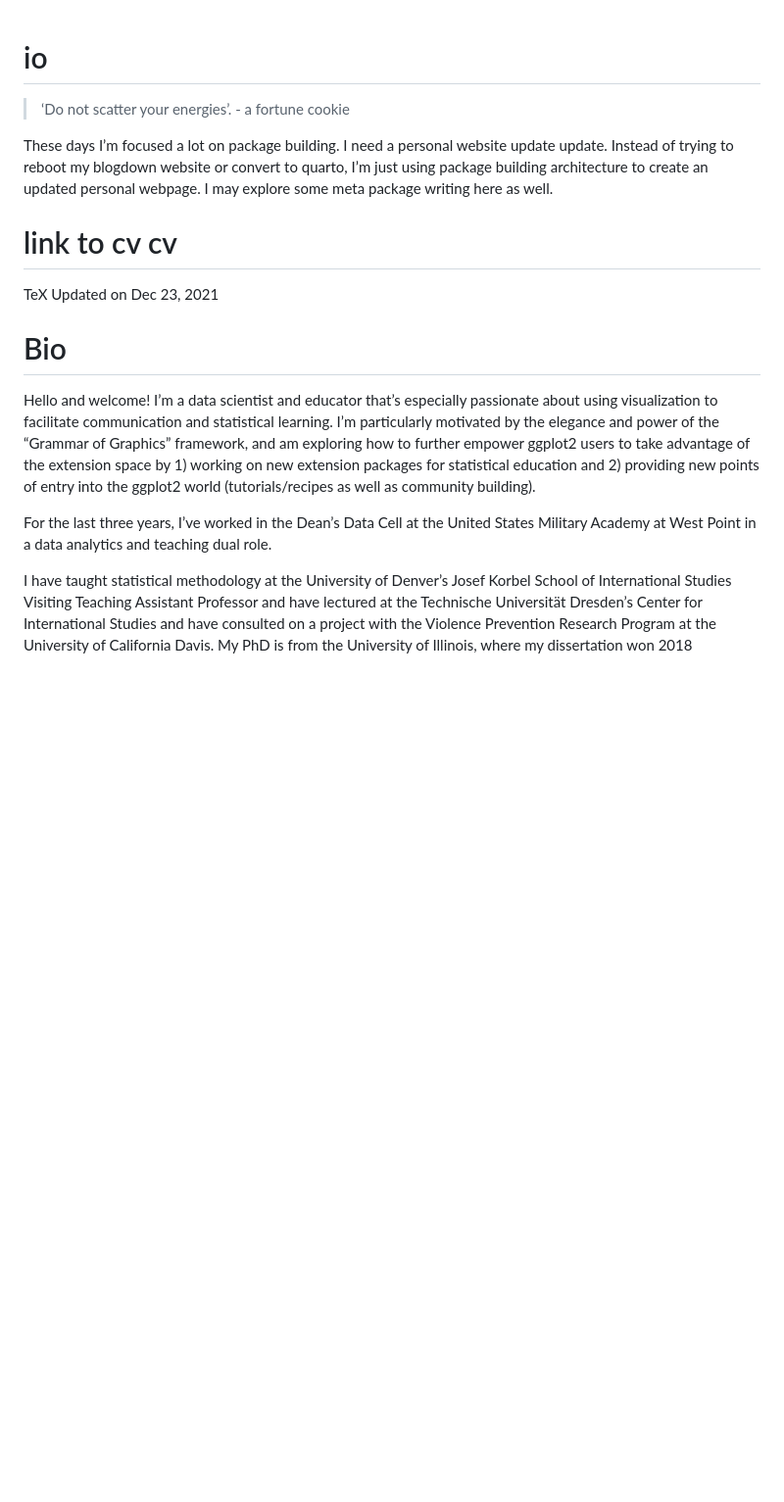
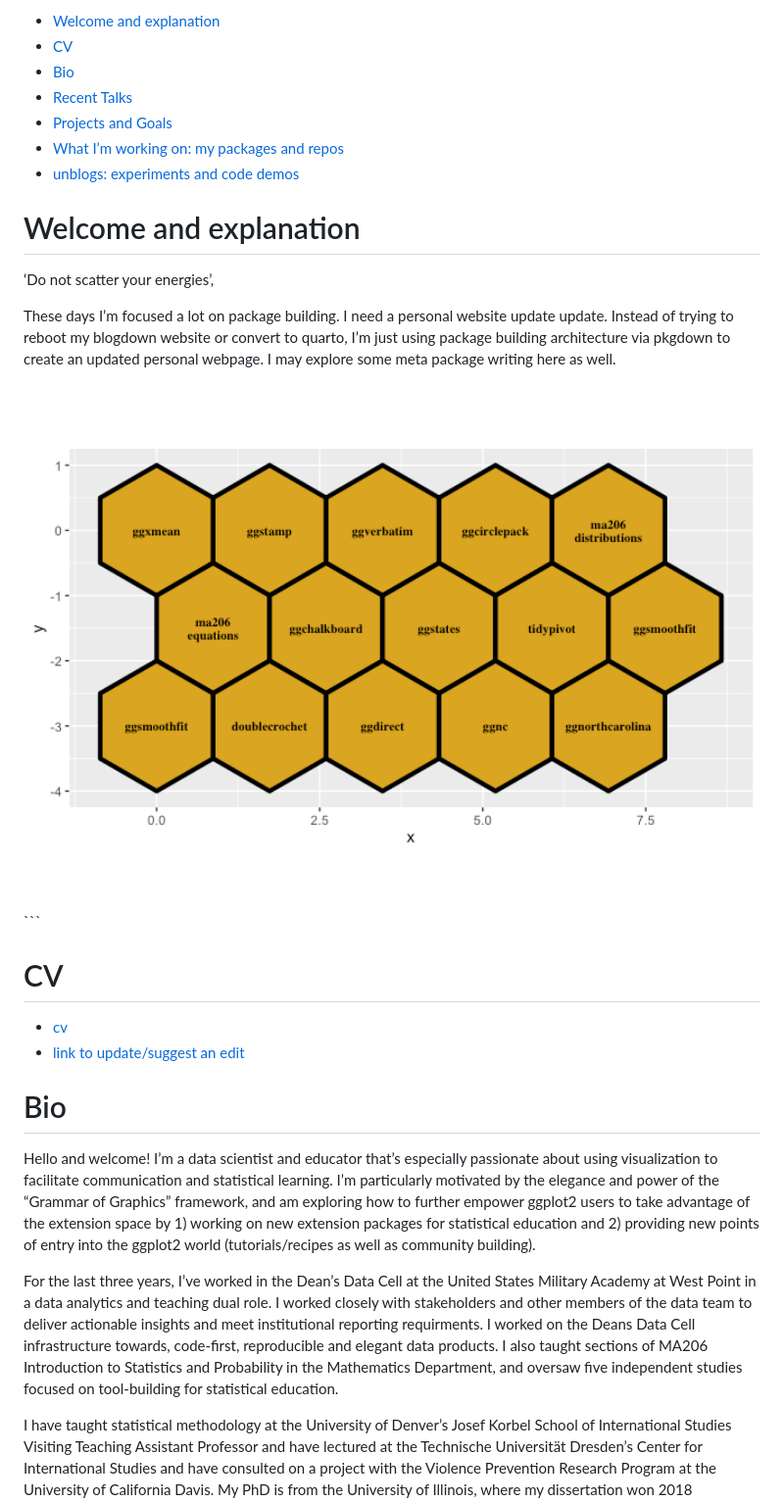
Before and after one commit to EvaMaeRey/io, a Markdown page: README.md, the part around the change printed below. Shown: that part at 98% size. GitHub-like rendering; pictures changed too: man/figures/README-unnamed-chunk-2-1.png (added); blank space fills up the shorter version.

```diff
--- a/README.md
+++ b/README.md
@@ -1,23 +1,39 @@
+
+  - [Welcome and explanation](#welcome-and-explanation)
+  - [CV](#cv)
+  - [Bio](#bio)
+  - [Recent Talks](#recent-talks)
+  - [Projects and Goals](#projects-and-goals)
+  - [What I’m working on: my packages and
+    repos](#what-im-working-on-my-packages-and-repos)
+  - [unblogs: experiments and code
+    demos](#unblogs-experiments-and-code-demos)
 
 <!-- README.md is generated from README.Rmd. Please edit that file -->
 
-# io
+# Welcome and explanation
 
 <!-- badges: start -->
 
 <!-- badges: end -->
 
-> ‘Do not scatter your energies’. - a fortune cookie
+‘Do not scatter your energies’,
 
 These days I’m focused a lot on package building. I need a personal
 website update update. Instead of trying to reboot my blogdown website
-or convert to quarto, I’m just using package building architecture to
-create an updated personal webpage. I may explore some meta package
-writing here as well.
+or convert to quarto, I’m just using package building architecture via
+pkgdown to create an updated personal webpage. I may explore some meta
+package writing here as well.
 
-# link to cv cv
+<img src="man/figures/README-unnamed-chunk-2-1.png" width="100%" />
 
-TeX Updated on Dec 23, 2021
+\`\`\`
+
+# CV
+
+  - [cv](https://github.com/EvaMaeRey/cv/blob/main/reynolds_evangeline_cv.pdf)
+  - [link to update/suggest an
+    edit](https://github.com/EvaMaeRey/cv/blob/main/reynolds_evangeline_cv.Rnw)
 
 # Bio
 
@@ -32,7 +48,13 @@ as well as community building).
 
 For the last three years, I’ve worked in the Dean’s Data Cell at the
 United States Military Academy at West Point in a data analytics and
-teaching dual role.
+teaching dual role. I worked closely with stakeholders and other members
+of the data team to deliver actionable insights and meet institutional
+reporting requirments. I worked on the Deans Data Cell infrastructure
+towards, code-first, reproducible and elegant data products. I also
+taught sections of MA206 Introduction to Statistics and Probability in
+the Mathematics Department, and oversaw five independent studies focused
+on tool-building for statistical education.
 
 I have taught statistical methodology at the University of Denver’s
 Josef Korbel School of International Studies Visiting Teaching Assistant
```
Also changed, not shown: other parts of README.md (+24 -2 lines), docs/reference/figures/README-unnamed-chunk-2-1.png (added), 8 other files.
